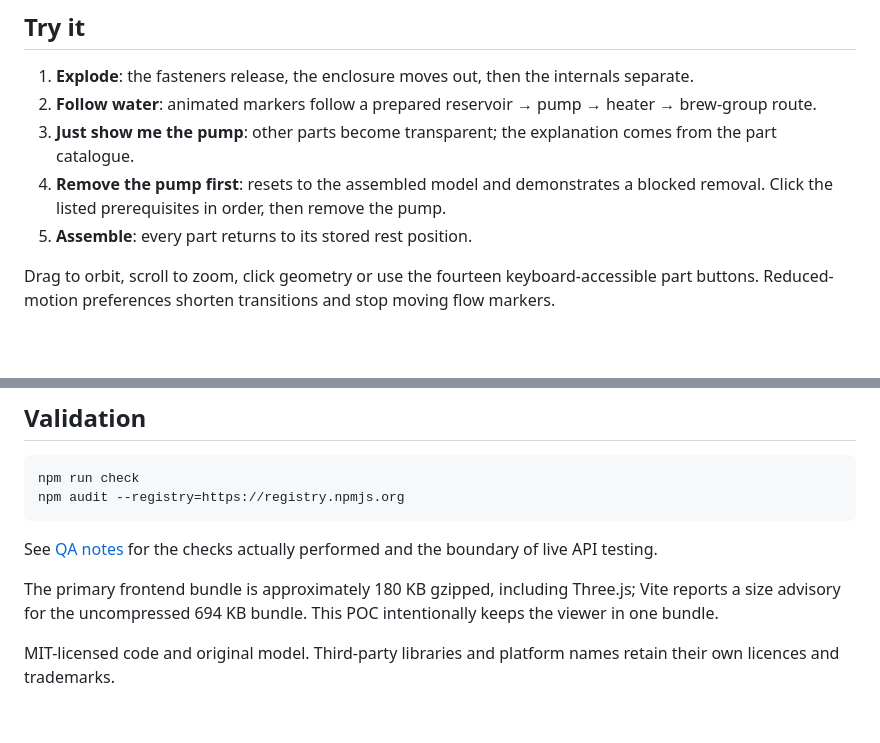
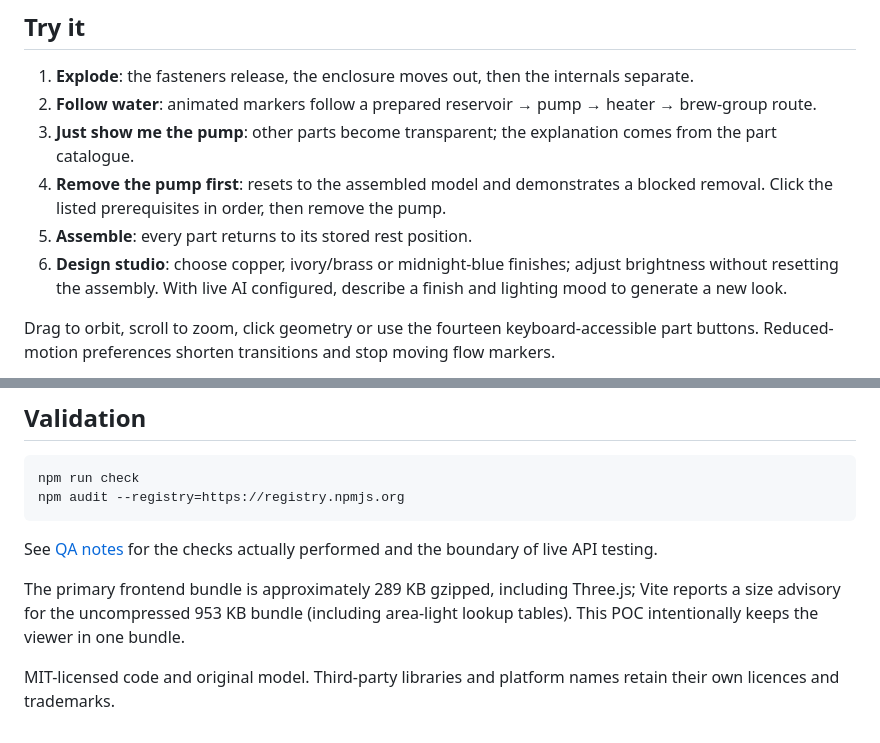
Before and after one commit to aiconceptlab/3d-lab-005-inside-the-shot, a Markdown page: README.md, 2 parts joined by grey strips. Drawn GitHub-style; blank space fills up the shorter version.

```diff
--- a/README.md
+++ b/README.md
@@ -23,6 +23,7 @@ Open **http://127.0.0.1:3018**. The included model and prepared command mode nee
 3. **Just show me the pump**: other parts become transparent; the explanation comes from the part catalogue.
 4. **Remove the pump first**: resets to the assembled model and demonstrates a blocked removal. Click the listed prerequisites in order, then remove the pump.
 5. **Assemble**: every part returns to its stored rest position.
+6. **Design studio**: choose copper, ivory/brass or midnight-blue finishes; adjust brightness without resetting the assembly. With live AI configured, describe a finish and lighting mood to generate a new look.
 
 Drag to orbit, scroll to zoom, click geometry or use the fourteen keyboard-accessible part buttons. Reduced-motion preferences shorten transitions and stop moving flow markers.
 
@@ -59,6 +80,6 @@ npm audit --registry=https://registry.npmjs.org
 
 See [QA notes](docs/QA.md) for the checks actually performed and the boundary of live API testing.
 
-The primary frontend bundle is approximately 180 KB gzipped, including Three.js; Vite reports a size advisory for the uncompressed 694 KB bundle. This POC intentionally keeps the viewer in one bundle.
+The primary frontend bundle is approximately 289 KB gzipped, including Three.js; Vite reports a size advisory for the uncompressed 953 KB bundle (including area-light lookup tables). This POC intentionally keeps the viewer in one bundle.
 
 MIT-licensed code and original model. Third-party libraries and platform names retain their own licences and trademarks.
```
Also changed, not shown: other parts of README.md (+21 -1 lines), BUILD.md (+13 -0 lines), docs/QA.md (+10 -0 lines), marketing/design-studio-ivory.png (added), 11 other files.
